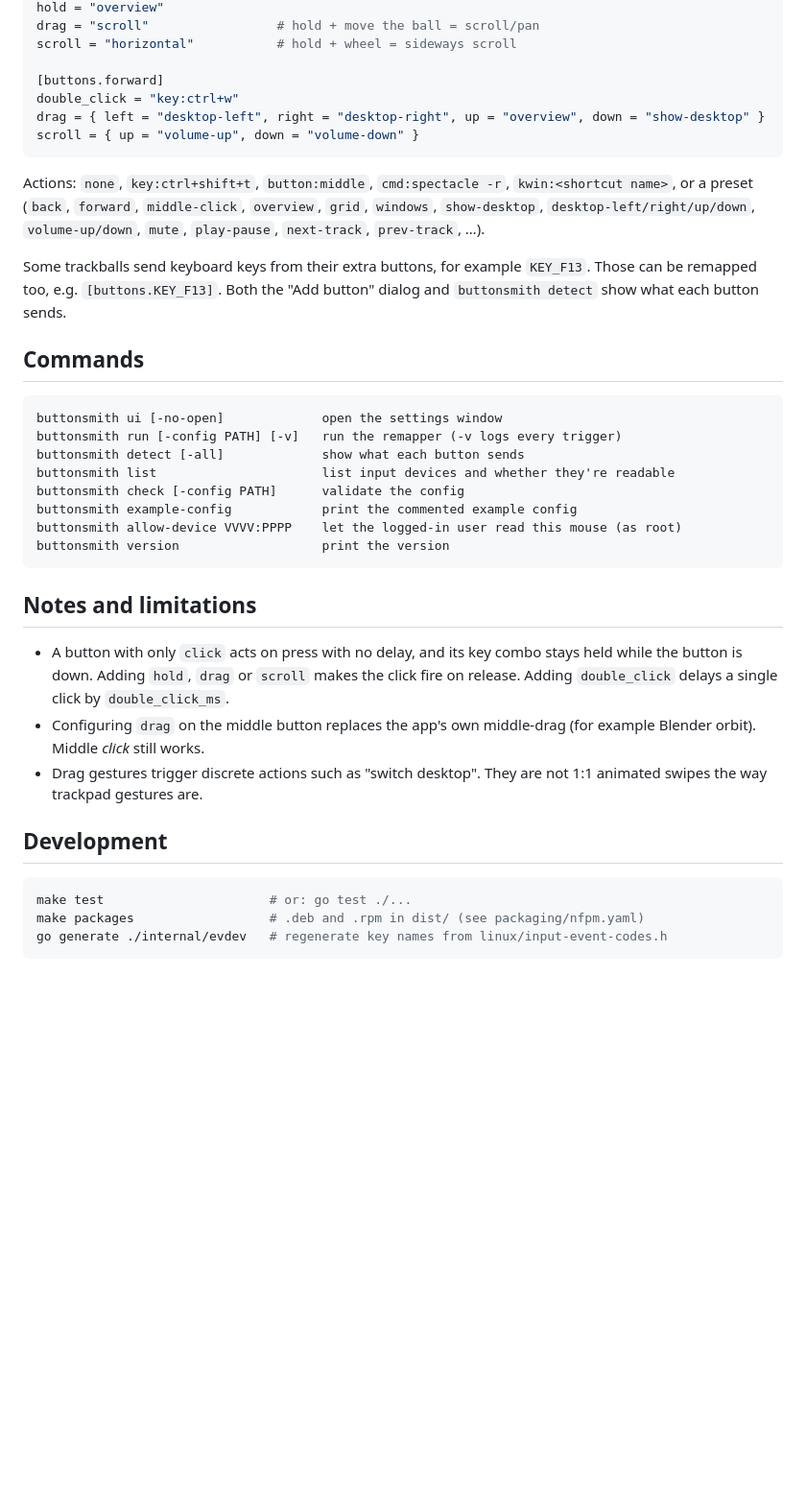
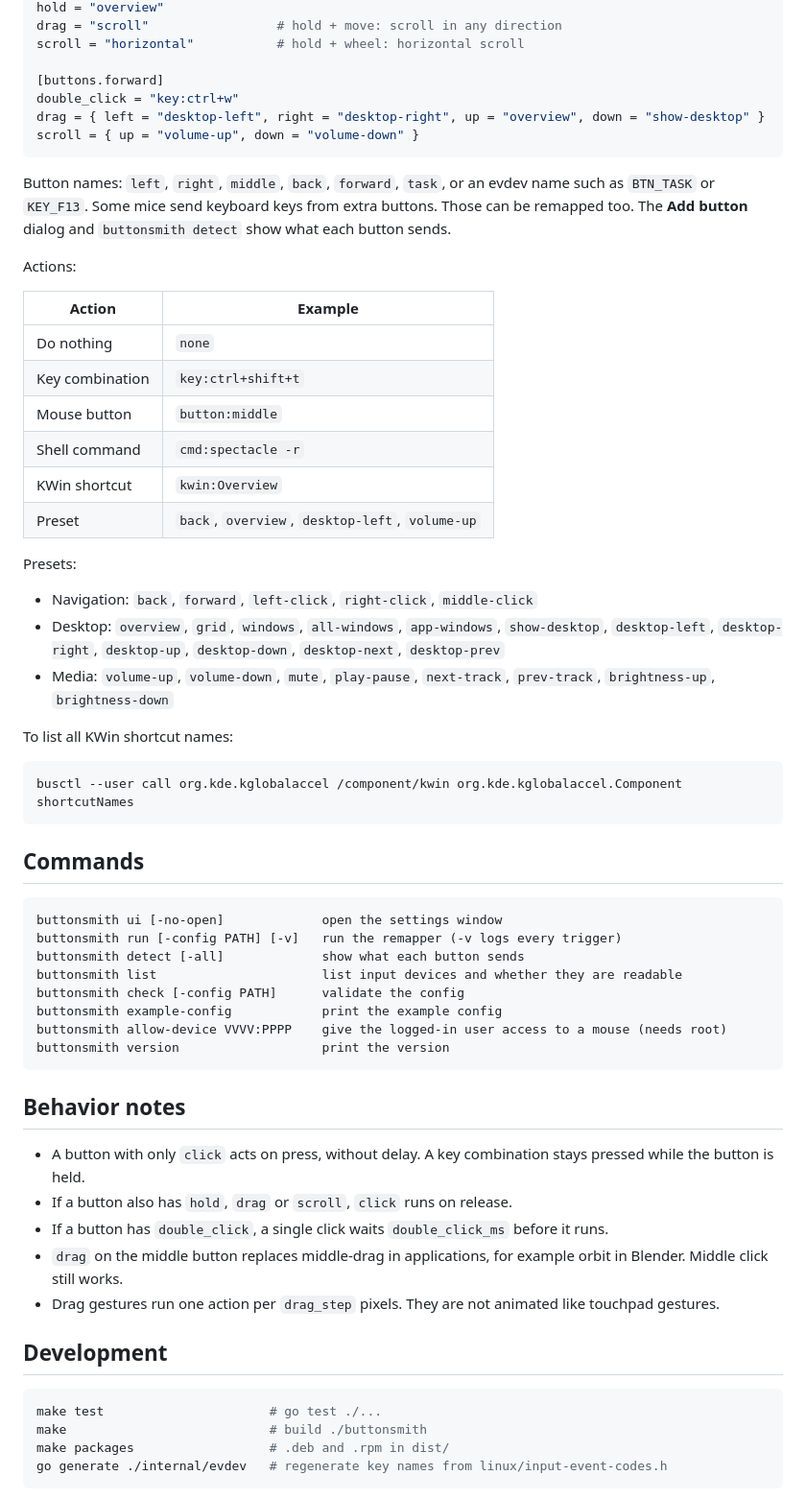
Before and after one commit to amritanshu-pandey/buttonsmith, a Markdown page: README.md, the part around one of its changes. Shown at 96% size. Rendered like a GitHub page; blank space fills up the shorter version.

````diff
--- a/README.md
+++ b/README.md
@@ -126,6 +179,6 @@ click = "back"                  # unset = keep the button's normal function
 hold = "overview"
-drag = "scroll"                 # hold + move the ball = scroll/pan
-scroll = "horizontal"           # hold + wheel = sideways scroll
+drag = "scroll"                 # hold + move: scroll in any direction
+scroll = "horizontal"           # hold + wheel: horizontal scroll
 
 [buttons.forward]
 double_click = "key:ctrl+w"
@@ -133,14 +186,36 @@ drag = { left = "desktop-left", right = "desktop-right", up = "overview", down =
 scroll = { up = "volume-up", down = "volume-down" }
 ```
 
-Actions: `none`, `key:ctrl+shift+t`, `button:middle`, `cmd:spectacle -r`,
-`kwin:<shortcut name>`, or a preset (`back`, `forward`, `middle-click`,
-`overview`, `grid`, `windows`, `show-desktop`, `desktop-left/right/up/down`,
-`volume-up/down`, `mute`, `play-pause`, `next-track`, `prev-track`, …).
+Button names: `left`, `right`, `middle`, `back`, `forward`, `task`, or an
+evdev name such as `BTN_TASK` or `KEY_F13`. Some mice send keyboard keys
+from extra buttons. Those can be remapped too. The **Add button** dialog
+and `buttonsmith detect` show what each button sends.
 
-Some trackballs send keyboard keys from their extra buttons, for example
-`KEY_F13`. Those can be remapped too, e.g. `[buttons.KEY_F13]`. Both the
-"Add button" dialog and `buttonsmith detect` show what each button sends.
+Actions:
+
+| Action | Example |
+|--------|---------|
+| Do nothing | `none` |
+| Key combination | `key:ctrl+shift+t` |
+| Mouse button | `button:middle` |
+| Shell command | `cmd:spectacle -r` |
+| KWin shortcut | `kwin:Overview` |
+| Preset | `back`, `overview`, `desktop-left`, `volume-up` |
+
+Presets:
+
+- Navigation: `back`, `forward`, `left-click`, `right-click`, `middle-click`
+- Desktop: `overview`, `grid`, `windows`, `all-windows`, `app-windows`,
+  `show-desktop`, `desktop-left`, `desktop-right`, `desktop-up`,
+  `desktop-down`, `desktop-next`, `desktop-prev`
+- Media: `volume-up`, `volume-down`, `mute`, `play-pause`, `next-track`,
+  `prev-track`, `brightness-up`, `brightness-down`
+
+To list all KWin shortcut names:
+
+```sh
+busctl --user call org.kde.kglobalaccel /component/kwin org.kde.kglobalaccel.Component shortcutNames
+```
 
 ## Commands
 
@@ -148,29 +223,31 @@ Some trackballs send keyboard keys from their extra buttons, for example
 buttonsmith ui [-no-open]             open the settings window
 buttonsmith run [-config PATH] [-v]   run the remapper (-v logs every trigger)
 buttonsmith detect [-all]             show what each button sends
-buttonsmith list                      list input devices and whether they're readable
+buttonsmith list                      list input devices and whether they are readable
 buttonsmith check [-config PATH]      validate the config
-buttonsmith example-config            print the commented example config
-buttonsmith allow-device VVVV:PPPP    let the logged-in user read this mouse (as root)
+buttonsmith example-config            print the example config
+buttonsmith allow-device VVVV:PPPP    give the logged-in user access to a mouse (needs root)
 buttonsmith version                   print the version
 ```
 
-## Notes and limitations
+## Behavior notes
 
-- A button with only `click` acts on press with no delay, and its key combo
-  stays held while the button is down. Adding `hold`, `drag` or `scroll`
-  makes the click fire on release. Adding `double_click` delays a single
-  click by `double_click_ms`.
-- Configuring `drag` on the middle button replaces the app's own
-  middle-drag (for example Blender orbit). Middle *click* still works.
-- Drag gestures trigger discrete actions such as "switch desktop". They
-  are not 1:1 animated swipes the way trackpad gestures are.
+- A button with only `click` acts on press, without delay. A key
+  combination stays pressed while the button is held.
+- If a button also has `hold`, `drag` or `scroll`, `click` runs on release.
+- If a button has `double_click`, a single click waits `double_click_ms`
+  before it runs.
+- `drag` on the middle button replaces middle-drag in applications, for
+  example orbit in Blender. Middle click still works.
+- Drag gestures run one action per `drag_step` pixels. They are not
+  animated like touchpad gestures.
 
 ## Development
 
 ```sh
-make test                      # or: go test ./...
-make packages                  # .deb and .rpm in dist/ (see packaging/nfpm.yaml)
+make test                      # go test ./...
+make                           # build ./buttonsmith
+make packages                  # .deb and .rpm in dist/
 go generate ./internal/evdev   # regenerate key names from linux/input-event-codes.h
 ```
 
````
Also changed, not shown: other parts of README.md (+146 -86 lines).
